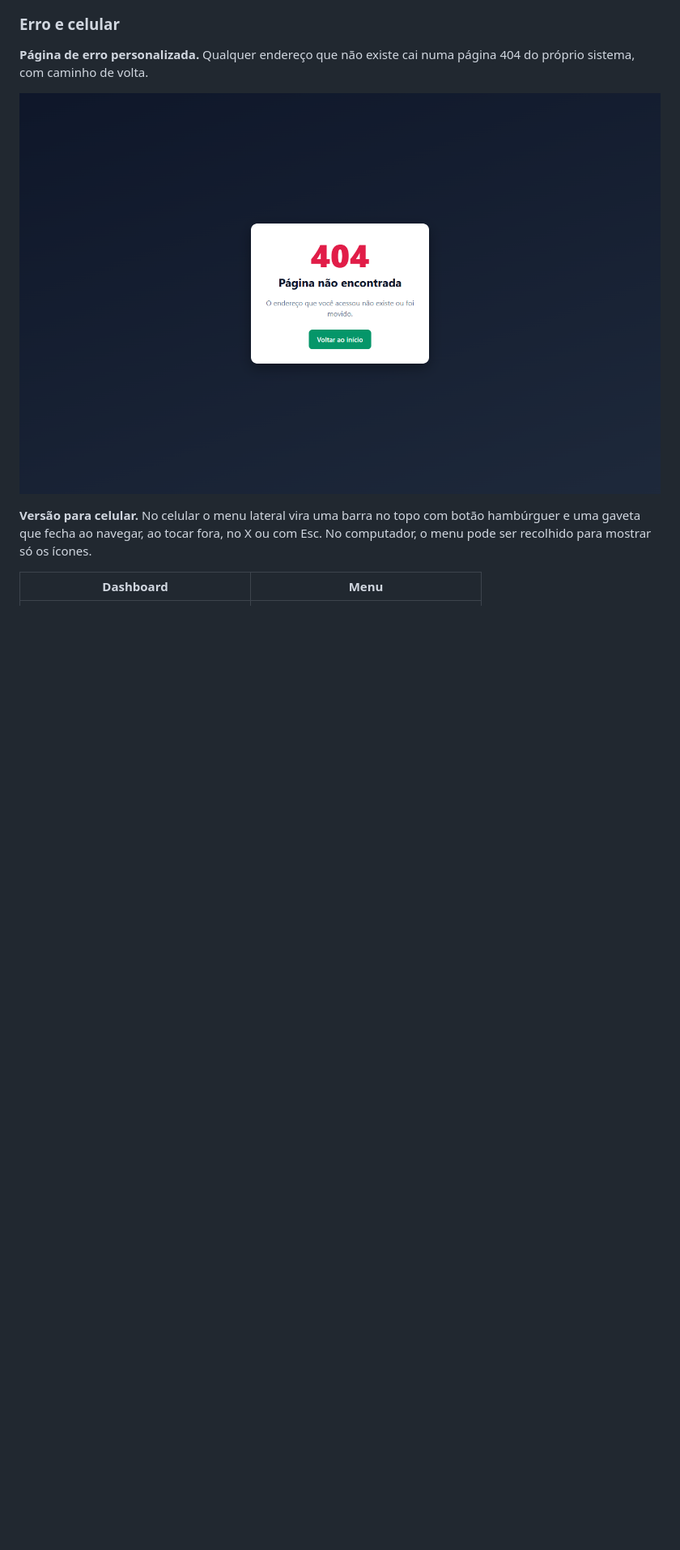
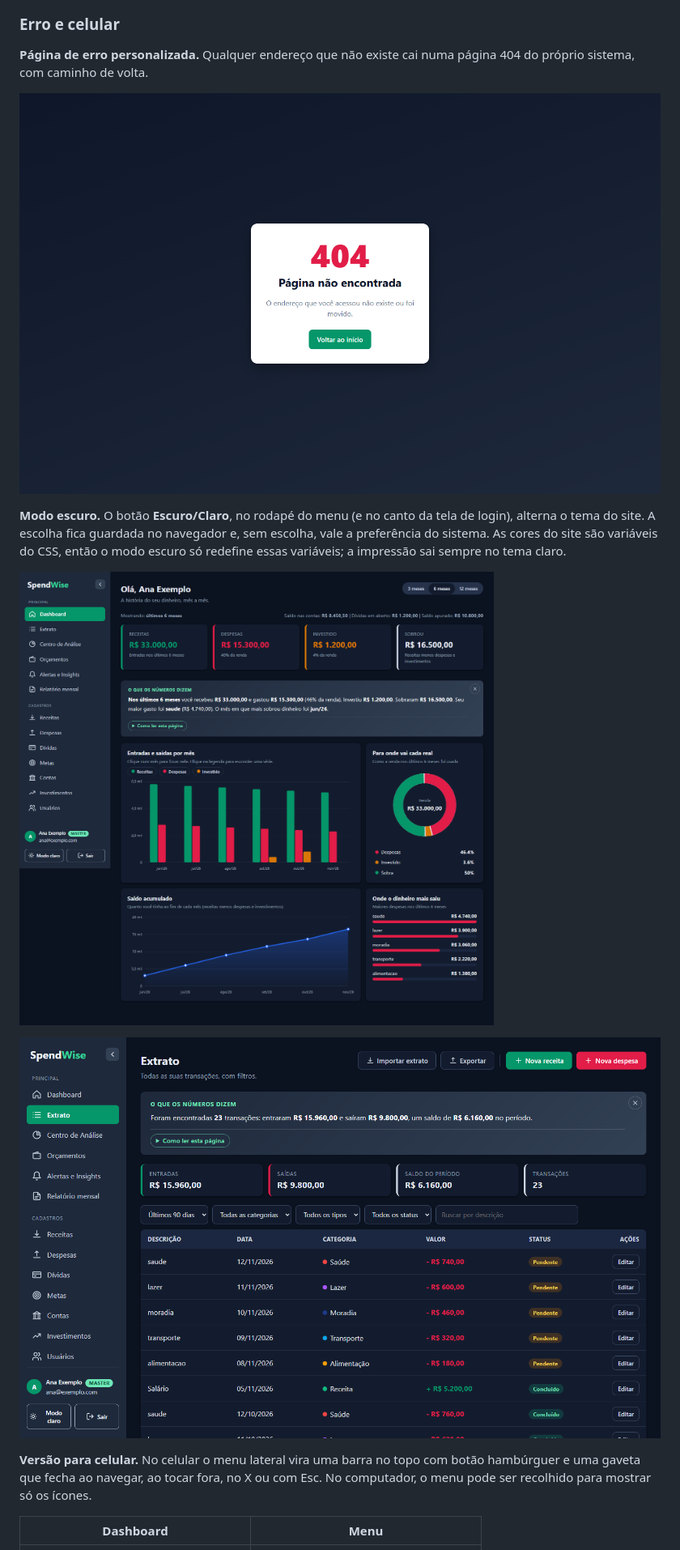
Before and after one commit to DivisionHs/spendwise, a Markdown page: README.md, the part around the change. Shown at 81% size. Rendered like a GitHub page; pictures changed too: docs/screenshots/22-modo-escuro-dashboard.png (added), docs/screenshots/23-modo-escuro-extrato.png (added); blank space fills up the shorter version.

```diff
--- a/README.md
+++ b/README.md
@@ -116,6 +116,12 @@ Cada cadastro corresponde a um controller do backend e permite **consultar, inse
 **Página de erro personalizada.** Qualquer endereço que não existe cai numa página 404 do próprio sistema, com caminho de volta.
 
 ![Página de erro 404](docs/screenshots/19-pagina-de-erro.png)
+
+**Modo escuro.** O botão **Escuro/Claro**, no rodapé do menu (e no canto da tela de login), alterna o tema do site. A escolha fica guardada no navegador e, sem escolha, vale a preferência do sistema. As cores do site são variáveis do CSS, então o modo escuro só redefine essas variáveis; a impressão sai sempre no tema claro.
+
+![Dashboard no modo escuro](docs/screenshots/22-modo-escuro-dashboard.png)
+
+![Extrato no modo escuro](docs/screenshots/23-modo-escuro-extrato.png)
 
 **Versão para celular.** No celular o menu lateral vira uma barra no topo com botão hambúrguer e uma gaveta que fecha ao navegar, ao tocar fora, no X ou com Esc. No computador, o menu pode ser recolhido para mostrar só os ícones.
 
```
Also changed, not shown: docs/DIARIO.md (+13 -1 lines), 8 other files.
